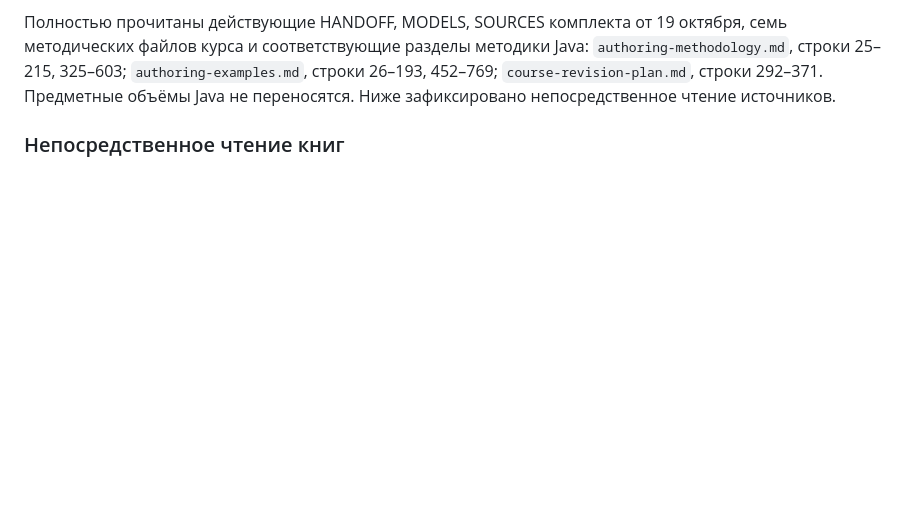
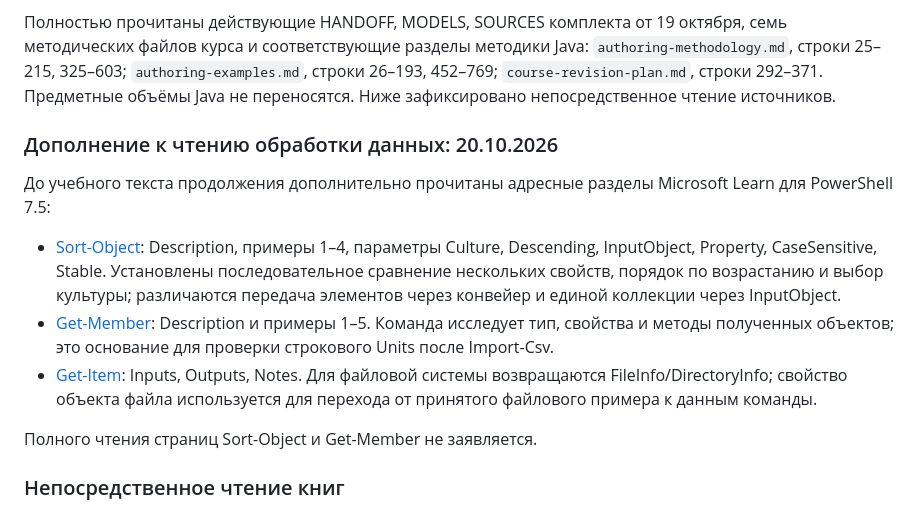
Before and after one commit to BSU-RFCT-Afonenko-Courses/System-Practice, a Markdown page: docs/source-reading-log.md, the part around the change. GitHub-like rendering; blank space fills up the shorter version.

Commit message:
docs: record PowerShell object inspection reading

```diff
--- a/docs/source-reading-log.md
+++ b/docs/source-reading-log.md
@@ -17,6 +17,17 @@
 325–603; `authoring-examples.md`, строки 26–193, 452–769;
 `course-revision-plan.md`, строки 292–371. Предметные объёмы Java
 не переносятся. Ниже зафиксировано непосредственное чтение источников.
+
+### Дополнение к чтению обработки данных: 20.10.2026
+
+До учебного текста продолжения дополнительно прочитаны адресные разделы
+Microsoft Learn для PowerShell 7.5:
+
+- [Sort-Object](https://learn.microsoft.com/en-us/powershell/module/microsoft.powershell.utility/sort-object?view=powershell-7.5): Description, примеры 1–4, параметры Culture, Descending, InputObject, Property, CaseSensitive, Stable. Установлены последовательное сравнение нескольких свойств, порядок по возрастанию и выбор культуры; различаются передача элементов через конвейер и единой коллекции через InputObject.
+- [Get-Member](https://learn.microsoft.com/en-us/powershell/module/microsoft.powershell.utility/get-member?view=powershell-7.5): Description и примеры 1–5. Команда исследует тип, свойства и методы полученных объектов; это основание для проверки строкового Units после Import-Csv.
+- [Get-Item](https://learn.microsoft.com/en-us/powershell/module/microsoft.powershell.management/get-item?view=powershell-7.5): Inputs, Outputs, Notes. Для файловой системы возвращаются FileInfo/DirectoryInfo; свойство объекта файла используется для перехода от принятого файлового примера к данным команды.
+
+Полного чтения страниц Sort-Object и Get-Member не заявляется.
 
 ### Непосредственное чтение книг
 
```
